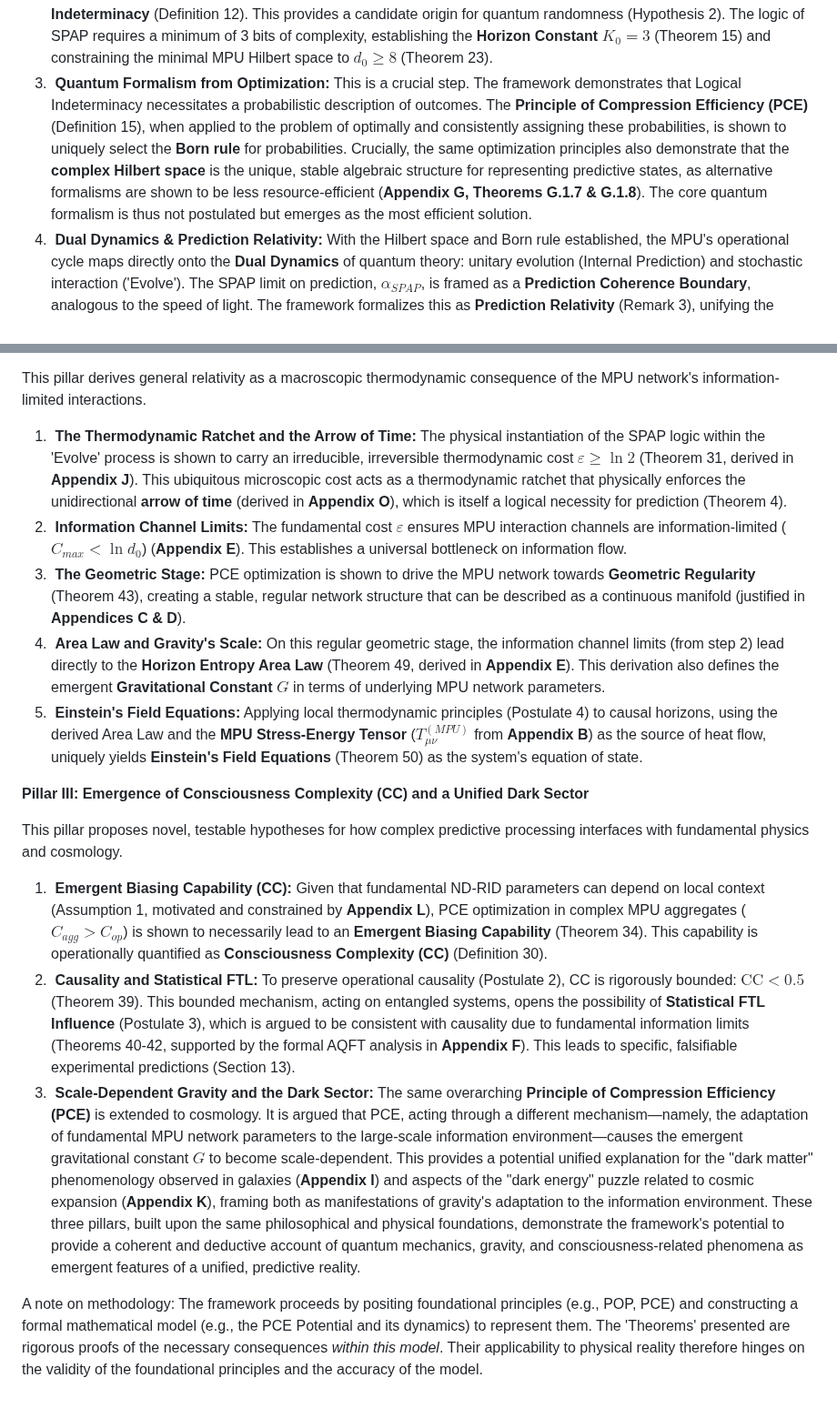
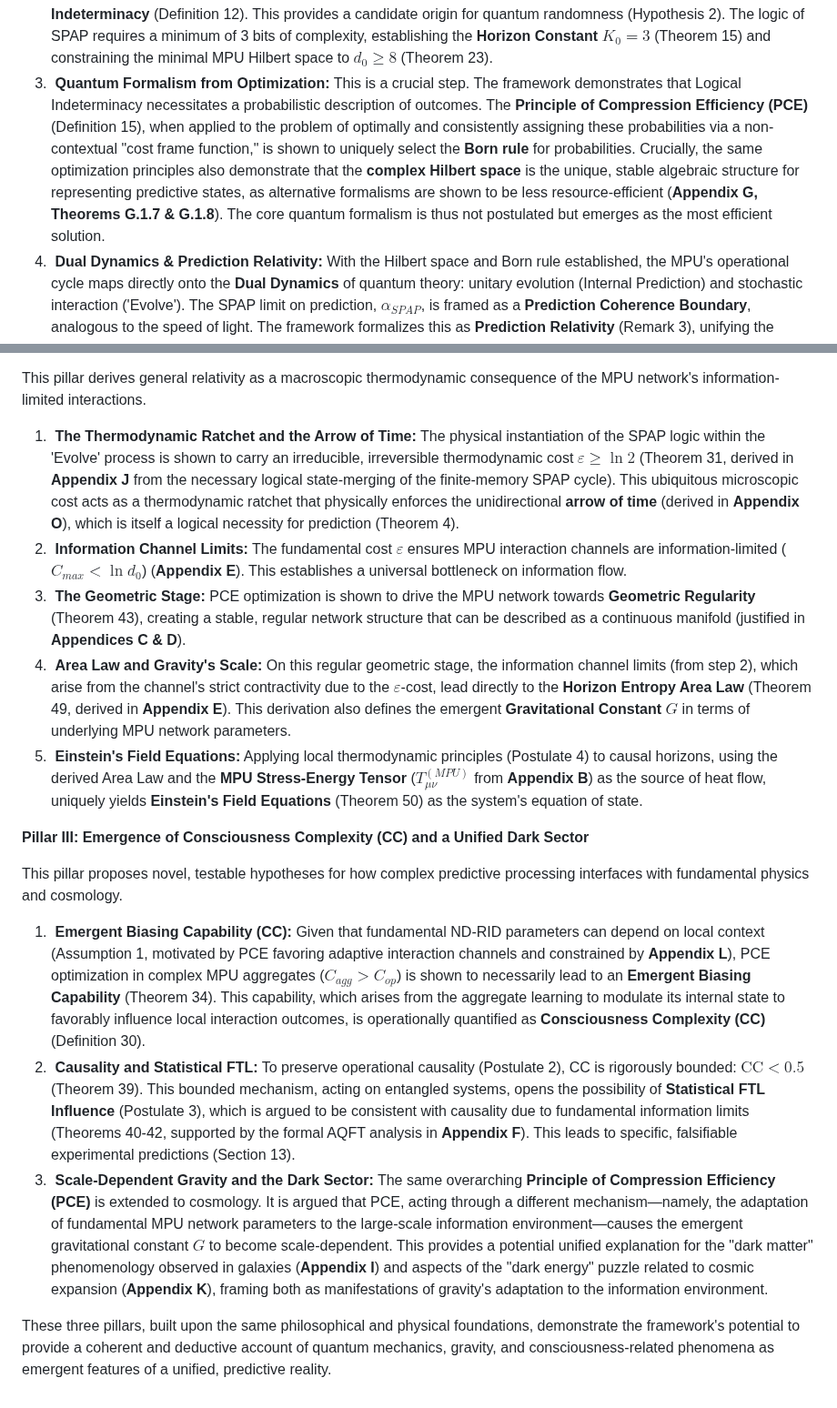
Before and after one commit to cstrawberry/predictive-universe, a Markdown page: docs/paper/01_introduction.md, 2 parts joined by grey strips. Shown at 91% size. Drawn GitHub-style.

```diff
--- a/docs/paper/01_introduction.md
+++ b/docs/paper/01_introduction.md
@@ -86,7 +86,7 @@ This pillar demonstrates how the formalism of quantum mechanics arises as the ne
 
 1.  **Foundations in Prediction & Logic:** Starting from the predictive nature of consciousness, the framework establishes that any predictive system must operate via a **Fundamental Predictive Loop** (Definition 4) and possess sufficient computational richness (**Property R**, Definition 10). The framework argues that this computational capability is not an arbitrary assumption but is itself a necessary emergent feature, dynamically enforced by the system's drive to optimize its predictive efficiency (**Appendix A.0**).
 2.  **Logical Indeterminacy & The Quantum of Complexity:** The application of Property R to self-prediction leads to the **Self-Referential Paradox of Accurate Prediction (SPAP)** (Theorems 10, 11), proving a fundamental **Logical Indeterminacy** (Definition 12). This provides a candidate origin for quantum randomness (Hypothesis 2). The logic of SPAP requires a minimum of 3 bits of complexity, establishing the **Horizon Constant $K_0=3$** (Theorem 15) and constraining the minimal MPU Hilbert space to $d_0 \ge 8$ (Theorem 23).
-3.  **Quantum Formalism from Optimization:** This is a crucial step. The framework demonstrates that Logical Indeterminacy necessitates a probabilistic description of outcomes. The **Principle of Compression Efficiency (PCE)** (Definition 15), when applied to the problem of optimally and consistently assigning these probabilities, is shown to uniquely select the **Born rule** for probabilities. Crucially, the same optimization principles also demonstrate that the **complex Hilbert space** is the unique, stable algebraic structure for representing predictive states, as alternative formalisms are shown to be less resource-efficient (**Appendix G, Theorems G.1.7 & G.1.8**). The core quantum formalism is thus not postulated but emerges as the most efficient solution.
+3.  **Quantum Formalism from Optimization:** This is a crucial step. The framework demonstrates that Logical Indeterminacy necessitates a probabilistic description of outcomes. The **Principle of Compression Efficiency (PCE)** (Definition 15), when applied to the problem of optimally and consistently assigning these probabilities via a non-contextual "cost frame function," is shown to uniquely select the **Born rule** for probabilities. Crucially, the same optimization principles also demonstrate that the **complex Hilbert space** is the unique, stable algebraic structure for representing predictive states, as alternative formalisms are shown to be less resource-efficient (**Appendix G, Theorems G.1.7 & G.1.8**). The core quantum formalism is thus not postulated but emerges as the most efficient solution.
 4.  **Dual Dynamics & Prediction Relativity:** With the Hilbert space and Born rule established, the MPU's operational cycle maps directly onto the **Dual Dynamics** of quantum theory: unitary evolution (Internal Prediction) and stochastic interaction ('Evolve'). The SPAP limit on prediction, $\alpha_{SPAP}$, is framed as a **Prediction Coherence Boundary**, analogous to the speed of light. The framework formalizes this as **Prediction Relativity** (Remark 3), unifying the divergent costs of approaching both limits via the **Unified Cost of Transgression (UCT)** theorem (derived in **Appendix N**), which links them through a shared thermodynamic cost.
 5.  **Standard Model Gauge Structure:** The PCE-driven emergence of gauge theory is shown to extend beyond simple U(1) electromagnetism. A comprehensive argument in **Appendix G.8** posits that the entire **Standard Model gauge group $SU(3)\times SU(2)\times U(1)$** and the **D=4 dimensionality of spacetime** are *co-selected* as a unified, PCE-optimal structure that uniquely balances predictive utility, information channel capacity, mathematical consistency (anomaly cancellation), and the stability of complex structures.
 
@@ -94,19 +94,18 @@ This pillar demonstrates how the formalism of quantum mechanics arises as the ne
 
 This pillar derives general relativity as a macroscopic thermodynamic consequence of the MPU network's information-limited interactions.
 
-1.  **The Thermodynamic Ratchet and the Arrow of Time:** The physical instantiation of the SPAP logic within the 'Evolve' process is shown to carry an irreducible, irreversible thermodynamic cost **$\varepsilon \ge \ln 2$** (Theorem 31, derived in **Appendix J**). This ubiquitous microscopic cost acts as a thermodynamic ratchet that physically enforces the unidirectional **arrow of time** (derived in **Appendix O**), which is itself a logical necessity for prediction (Theorem 4).
+1.  **The Thermodynamic Ratchet and the Arrow of Time:** The physical instantiation of the SPAP logic within the 'Evolve' process is shown to carry an irreducible, irreversible thermodynamic cost **$\varepsilon \ge \ln 2$** (Theorem 31, derived in **Appendix J** from the necessary logical state-merging of the finite-memory SPAP cycle). This ubiquitous microscopic cost acts as a thermodynamic ratchet that physically enforces the unidirectional **arrow of time** (derived in **Appendix O**), which is itself a logical necessity for prediction (Theorem 4).
 2.  **Information Channel Limits:** The fundamental cost $\varepsilon$ ensures MPU interaction channels are information-limited ($C_{max} < \ln d_0$) (**Appendix E**). This establishes a universal bottleneck on information flow.
 3.  **The Geometric Stage:** PCE optimization is shown to drive the MPU network towards **Geometric Regularity** (Theorem 43), creating a stable, regular network structure that can be described as a continuous manifold (justified in **Appendices C & D**).
-4.  **Area Law and Gravity's Scale:** On this regular geometric stage, the information channel limits (from step 2) lead directly to the **Horizon Entropy Area Law** (Theorem 49, derived in **Appendix E**). This derivation also defines the emergent **Gravitational Constant $G$** in terms of underlying MPU network parameters.
+4.  **Area Law and Gravity's Scale:** On this regular geometric stage, the information channel limits (from step 2), which arise from the channel's strict contractivity due to the $\varepsilon$-cost, lead directly to the **Horizon Entropy Area Law** (Theorem 49, derived in **Appendix E**). This derivation also defines the emergent **Gravitational Constant $G$** in terms of underlying MPU network parameters.
 5.  **Einstein's Field Equations:** Applying local thermodynamic principles (Postulate 4) to causal horizons, using the derived Area Law and the **MPU Stress-Energy Tensor** ($T_{\mu\nu}^{(MPU)}$ from **Appendix B**) as the source of heat flow, uniquely yields **Einstein's Field Equations** (Theorem 50) as the system's equation of state.
 
 **Pillar III: Emergence of Consciousness Complexity (CC) and a Unified Dark Sector**
 
 This pillar proposes novel, testable hypotheses for how complex predictive processing interfaces with fundamental physics and cosmology.
 
-1.  **Emergent Biasing Capability (CC):** Given that fundamental ND-RID parameters can depend on local context (Assumption 1, motivated and constrained by **Appendix L**), PCE optimization in complex MPU aggregates ($C_{agg} > C_{op}$) is shown to necessarily lead to an **Emergent Biasing Capability** (Theorem 34). This capability is operationally quantified as **Consciousness Complexity (CC)** (Definition 30).
+1.  **Emergent Biasing Capability (CC):** Given that fundamental ND-RID parameters can depend on local context (Assumption 1, motivated by PCE favoring adaptive interaction channels and constrained by **Appendix L**), PCE optimization in complex MPU aggregates ($C_{agg} > C_{op}$) is shown to necessarily lead to an **Emergent Biasing Capability** (Theorem 34). This capability, which arises from the aggregate learning to modulate its internal state to favorably influence local interaction outcomes, is operationally quantified as **Consciousness Complexity (CC)** (Definition 30).
 2.  **Causality and Statistical FTL:** To preserve operational causality (Postulate 2), CC is rigorously bounded: **$\text{CC} < 0.5$** (Theorem 39). This bounded mechanism, acting on entangled systems, opens the possibility of **Statistical FTL Influence** (Postulate 3), which is argued to be consistent with causality due to fundamental information limits (Theorems 40-42, supported by the formal AQFT analysis in **Appendix F**). This leads to specific, falsifiable experimental predictions (Section 13).
 3.  **Scale-Dependent Gravity and the Dark Sector:** The same overarching **Principle of Compression Efficiency (PCE)** is extended to cosmology. It is argued that PCE, acting through a different mechanism—namely, the adaptation of fundamental MPU network parameters to the large-scale information environment—causes the emergent gravitational constant $G$ to become scale-dependent. This provides a potential unified explanation for the "dark matter" phenomenology observed in galaxies (**Appendix I**) and aspects of the "dark energy" puzzle related to cosmic expansion (**Appendix K**), framing both as manifestations of gravity's adaptation to the information environment.
+
 These three pillars, built upon the same philosophical and physical foundations, demonstrate the framework's potential to provide a coherent and deductive account of quantum mechanics, gravity, and consciousness-related phenomena as emergent features of a unified, predictive reality.
-
-A note on methodology: The framework proceeds by positing foundational principles (e.g., POP, PCE) and constructing a formal mathematical model (e.g., the PCE Potential and its dynamics) to represent them. The 'Theorems' presented are rigorous proofs of the necessary consequences *within this model*. Their applicability to physical reality therefore hinges on the validity of the foundational principles and the accuracy of the model.
```
